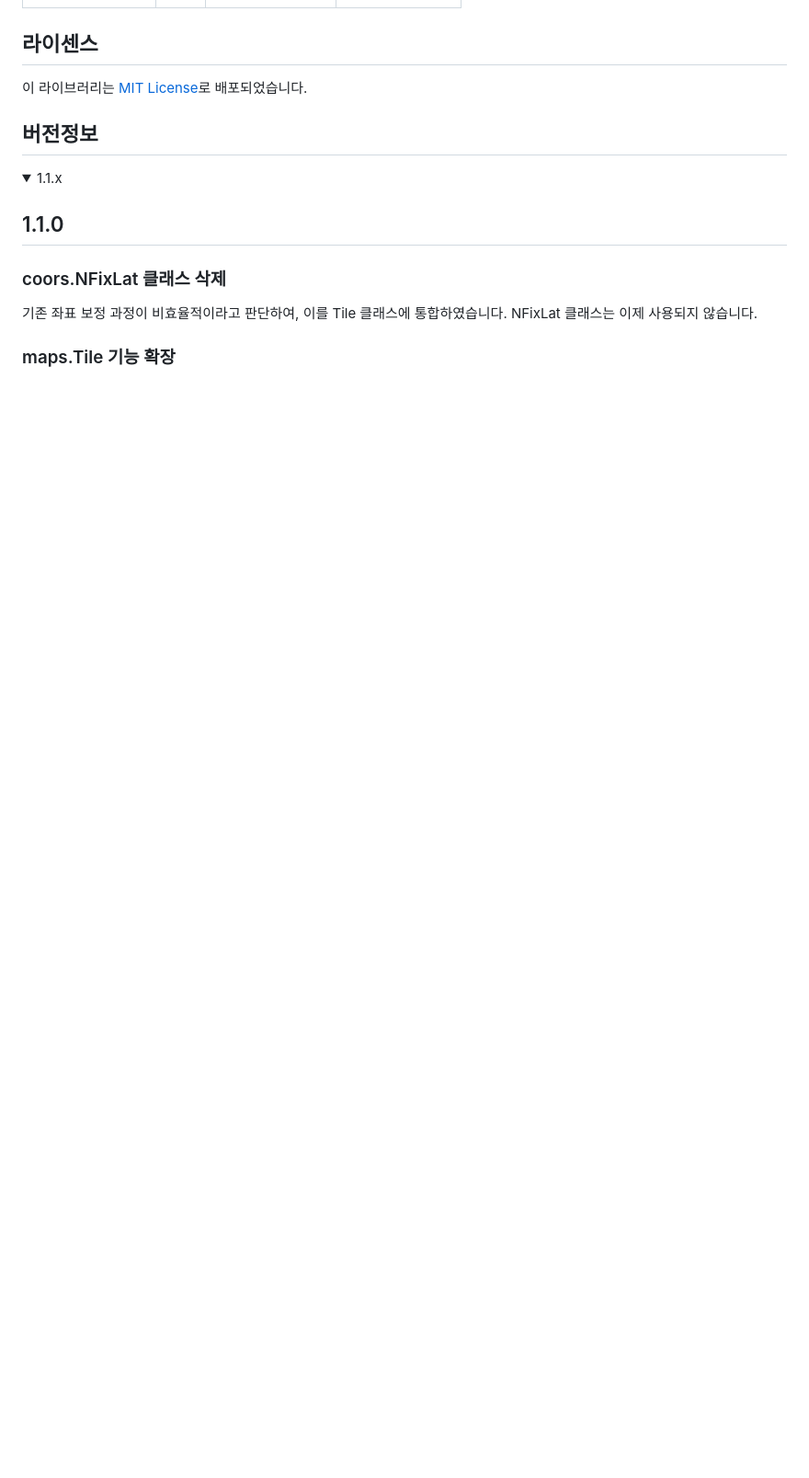
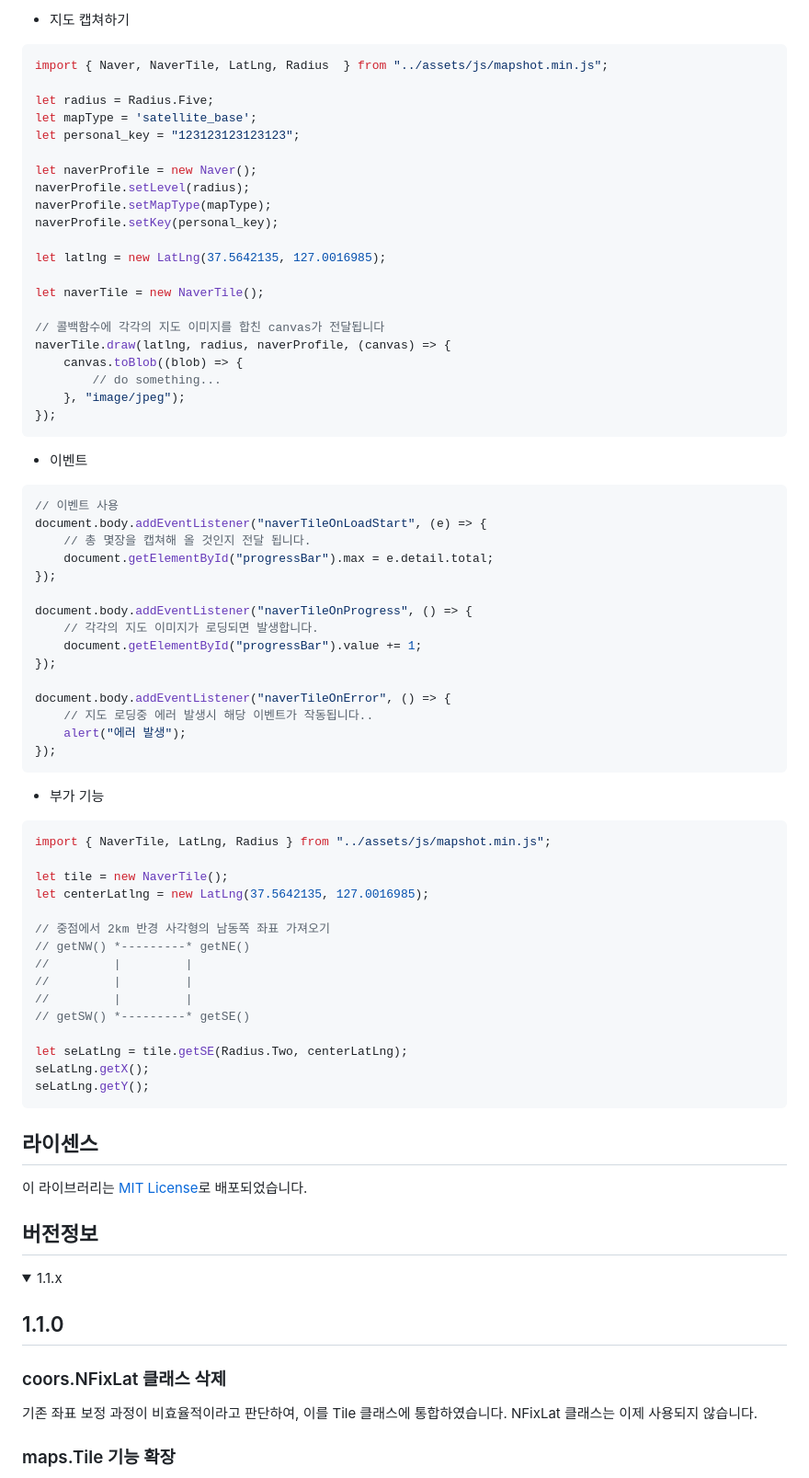
Before and after one commit to lcw3176/mapshot-lib, a Markdown page: README.md, the part around the change printed below. Shown: that part at 92% size. Rendered like a GitHub page; folded sections open; blank space fills up the shorter version.

````diff
--- a/README.md
+++ b/README.md
@@ -50,3 +88,65 @@ src="https://cdn.jsdelivr.net/gh/lcw3176/mapshot-lib@master/1.4.1/mapshot.min.js
+- 지도 캡쳐하기
+```javascript
+import { Naver, NaverTile, LatLng, Radius  } from "../assets/js/mapshot.min.js";
+
+let radius = Radius.Five;
+let mapType = 'satellite_base';
+let personal_key = "123123123123123";
+
+let naverProfile = new Naver();
+naverProfile.setLevel(radius);
+naverProfile.setMapType(mapType);
+naverProfile.setKey(personal_key);
+
+let latlng = new LatLng(37.5642135, 127.0016985);
+
+let naverTile = new NaverTile();
+
+// 콜백함수에 각각의 지도 이미지를 합친 canvas가 전달됩니다
+naverTile.draw(latlng, radius, naverProfile, (canvas) => {
+    canvas.toBlob((blob) => {
+        // do something...
+    }, "image/jpeg");
+});
+```
+
+- 이벤트
+```javascript
+// 이벤트 사용
+document.body.addEventListener("naverTileOnLoadStart", (e) => {
+    // 총 몇장을 캡쳐해 올 것인지 전달 됩니다.
+    document.getElementById("progressBar").max = e.detail.total;
+});
+
+document.body.addEventListener("naverTileOnProgress", () => {
+    // 각각의 지도 이미지가 로딩되면 발생합니다.
+    document.getElementById("progressBar").value += 1;
+});
+
+document.body.addEventListener("naverTileOnError", () => {
+    // 지도 로딩중 에러 발생시 해당 이벤트가 작동됩니다..
+    alert("에러 발생");
+});
+```
+
+- 부가 기능
+```javascript
+import { NaverTile, LatLng, Radius } from "../assets/js/mapshot.min.js";
+
+let tile = new NaverTile();
+let centerLatlng = new LatLng(37.5642135, 127.0016985);
+
+// 중점에서 2km 반경 사각형의 남동쪽 좌표 가져오기
+// getNW() *---------* getNE()
+//         |         |
+//         |         |
+//         |         |
+// getSW() *---------* getSE()
+
+let seLatLng = tile.getSE(Radius.Two, centerLatLng);
+seLatLng.getX();
+seLatLng.getY();
+```
 
 ## 라이센스
 이 라이브러리는 [MIT License](https://opensource.org/licenses/MIT)로 배포되었습니다.
````
Also changed, not shown: other parts of README.md (+61 -23 lines).
